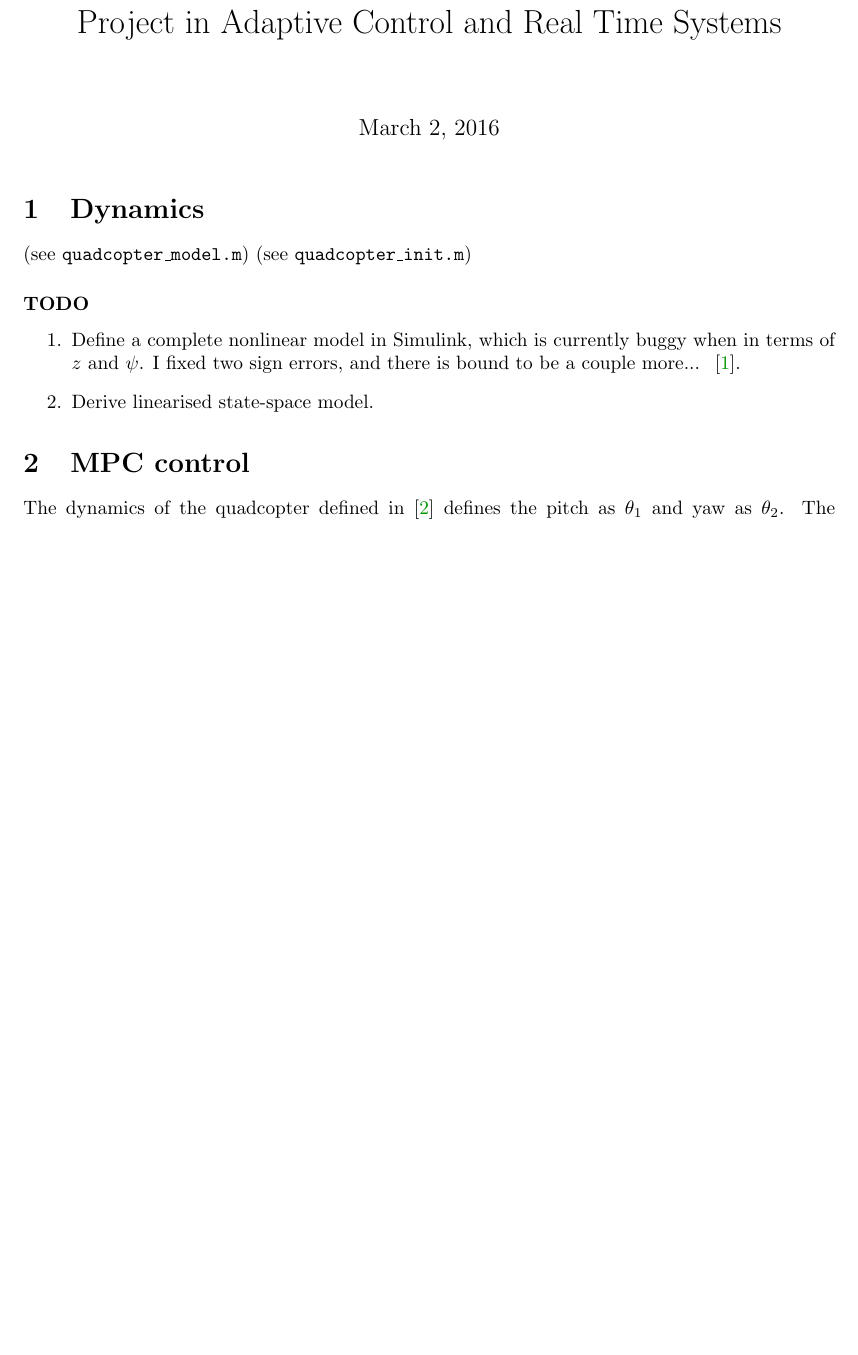
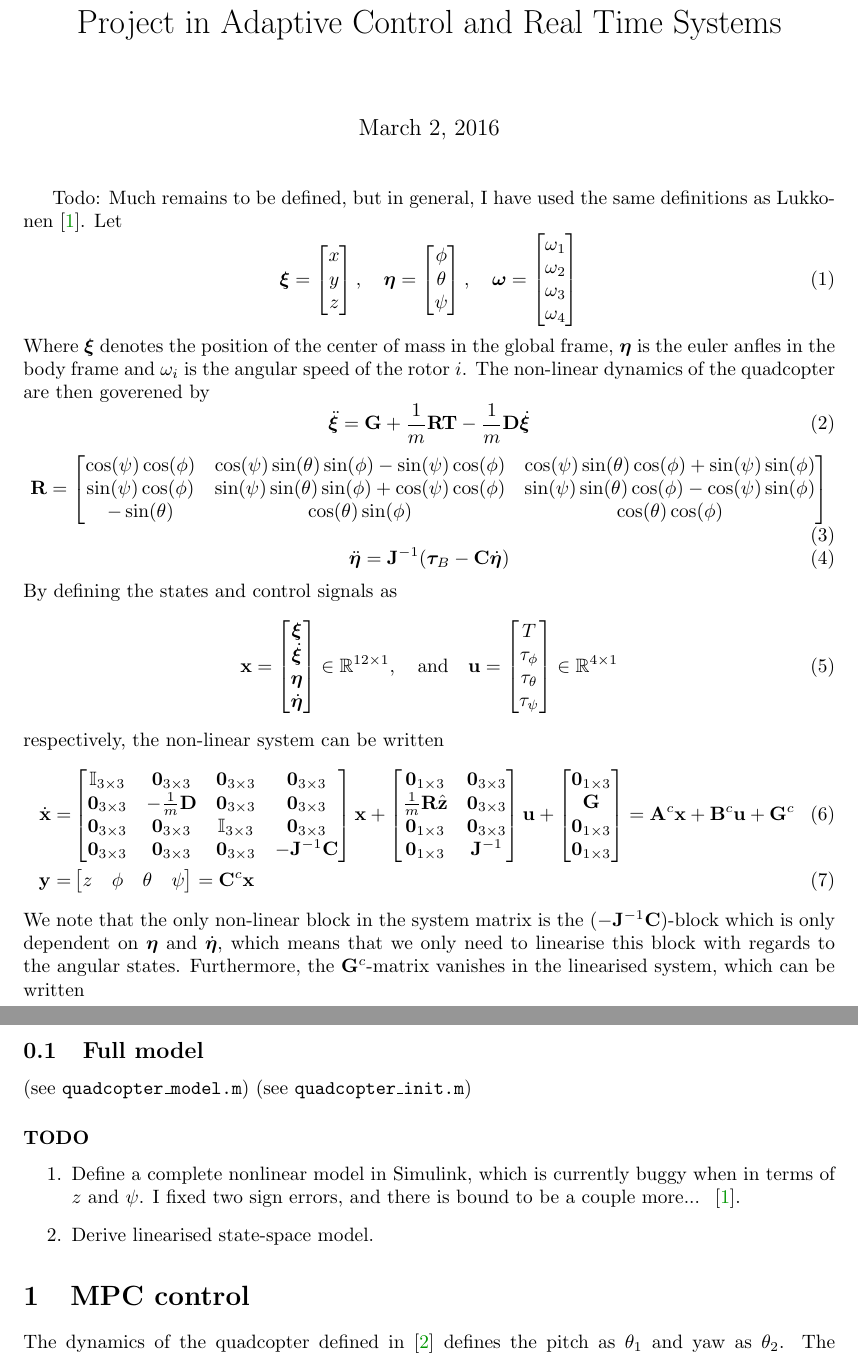
Before and after one commit to mgreiff/crazyflie-project, a LaTeX document (Documentation/Report.tex): part of page 1 of 4 before the commit and two parts of pages 1 and 2 of 4 after it, the two joined at a grey line, cut so that both start at the same text, the shorter picture padded with empty space. Compiled offline with pdfLaTeX.

Commit message:
Updated report with statespace description of the system for use in MPC

```diff
--- a/Documentation/Report.tex
+++ b/Documentation/Report.tex
@@ -61,7 +61,78 @@
 \begin{document}
 \maketitle
 
-\section{Dynamics}
+Todo: Much remains to be defined, but in general, I have used the same definitions as Lukkonen~\cite{luukkonen2011modelling}. Let
+\begin{equation}
+\boldsymbol{\xi} = \begin{bmatrix}x\\y\\z\end{bmatrix},\quad
+\boldsymbol{\eta}= \begin{bmatrix}\phi\\\theta\\\psi\end{bmatrix},\quad
+\boldsymbol{\omega}=\begin{bmatrix}\omega_1\\\omega_2\\\omega_3\\\omega_4\end{bmatrix}
+\end{equation}
+Where $\boldsymbol{\xi}$ denotes the position of the center of mass in the global frame, $\boldsymbol{\eta}$ is the euler anfles in the body frame and $\omega_i$ is the angular speed of the rotor $i$. The non-linear dynamics of the quadcopter are then goverened by
+\begin{equation}
+\ddot{\boldsymbol{\xi}} = \mathbf{G} + \frac{1}{m}\mathbf{R}\mathbf{T}-\frac{1}{m}\mathbf{D}\dot{\boldsymbol{\xi}}
+\end{equation}
+\begin{equation}
+\mathbf{R} =
+\begin{bmatrix}
+\cos(\psi)\cos(\phi) & \cos(\psi)\sin(\theta)\sin(\phi)- \sin(\psi)\cos(\phi) & \cos(\psi)\sin(\theta)\cos(\phi)+ \sin(\psi)\sin(\phi)\\
+\sin(\psi)\cos(\phi) & \sin(\psi)\sin(\theta)\sin(\phi) + \cos(\psi)\cos(\phi) & \sin(\psi)\sin(\theta)\cos(\phi) - \cos(\psi)\sin(\phi)\\
+ - \sin(\theta) & \cos(\theta)\sin(\phi) &  \cos(\theta)\cos(\phi)
+\end{bmatrix}
+\end{equation}
+\begin{equation}
+\ddot{\boldsymbol{\eta}}=\mathbf{J}^{-1}(\boldsymbol{\tau}_B-\mathbf{C}\dot{\boldsymbol{\eta}})
+\end{equation}
+By defining the states and control signals as
+\begin{equation}
+\mathbf{x} =
+\begin{bmatrix}
+\boldsymbol{\xi} \\
+\dot{\boldsymbol{\xi}} \\
+\boldsymbol{\eta} \\
+\dot{\boldsymbol{\eta}}
+\end{bmatrix}
+\in\mathbb{R}^{12\times 1}, \quad\text{and}\quad
+\mathbf{u} =
+\begin{bmatrix}
+T\\
+\tau_{\phi}\\
+\tau_{\theta}\\
+\tau_{\psi}
+\end{bmatrix}\in\mathbb{R}^{4\times 1}
+\end{equation}
+respectively, the non-linear system can be written
+\begin{flalign}
+\dot{\mathbf{x}} =&
+\begin{bmatrix}
+\mathbb{I}_{3\times 3} &  \mathbf{0}_{3\times 3} & \mathbf{0}_{3\times 3} & \mathbf{0}_{3\times 3} \\
+\mathbf{0}_{3\times 3} & -\frac{1}{m}\mathbf{D} & \mathbf{0}_{3\times 3} & \mathbf{0}_{3\times 3} \\
+\mathbf{0}_{3\times 3} & \mathbf{0}_{3\times 3} &\mathbb{I}_{3\times 3} & \mathbf{0}_{3\times 3} \\
+\mathbf{0}_{3\times 3} & \mathbf{0}_{3\times 3} & \mathbf{0}_{3\times 3} &-\mathbf{J}^{-1}\mathbf{C} \\
+\end{bmatrix}
+\mathbf{x}
+ +
+\begin{bmatrix}
+\mathbf{0}_{1\times 3}&\mathbf{0}_{3\times 3}\\
+\frac{1}{m}\mathbf{R}\hat{\mathbf{z}} & \mathbf{0}_{3\times 3}\\
+\mathbf{0}_{1\times 3}&\mathbf{0}_{3\times 3}\\
+\mathbf{0}_{1\times 3} & \mathbf{J}^{-1}\\
+\end{bmatrix}
+\mathbf{u}
++
+\begin{bmatrix}
+\mathbf{0}_{1\times 3}\\
+\mathbf{G}\\
+\mathbf{0}_{1\times 3}\\
+\mathbf{0}_{1\times 3}\\
+\end{bmatrix}=\mathbf{A}^c\mathbf{x}+\mathbf{B}^c\mathbf{u}+\mathbf{G}^c
+\\
+\mathbf{y} =&
+\begin{bmatrix}
+z&\phi&\theta&\psi
+\end{bmatrix} = \mathbf{C}^c\mathbf{x}
+\end{flalign}
+We note that the only non-linear block in the system matrix is the $(-\mathbf{J}^{-1}\mathbf{C})$-block which is only dependent on $\boldsymbol{\eta}$ and $\dot{\boldsymbol{\eta}}$, which means that we only need to linearise this block with regards to the angular states. Furthermore, the $\mathbf{G}^c$-matrix vanishes in the linearised system, which can be written
+\subsection{Full model}
 (see \texttt{quadcopter\_model.m})
 (see \texttt{quadcopter\_init.m})
 \subsubsection*{TODO}
```
Also changed, not shown: Documentation/Report.pdf.
